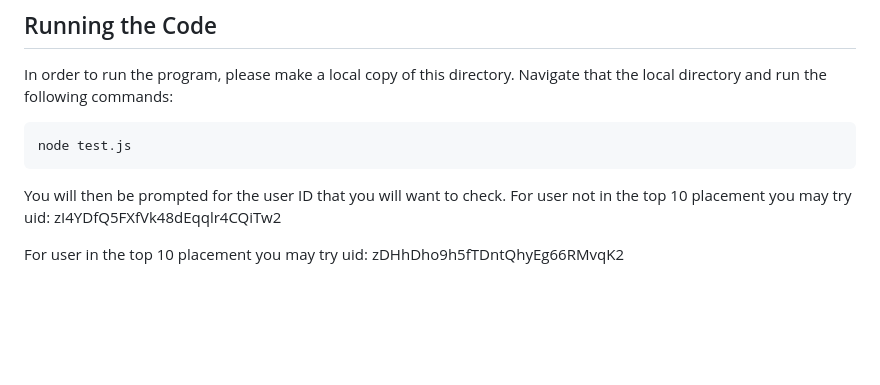
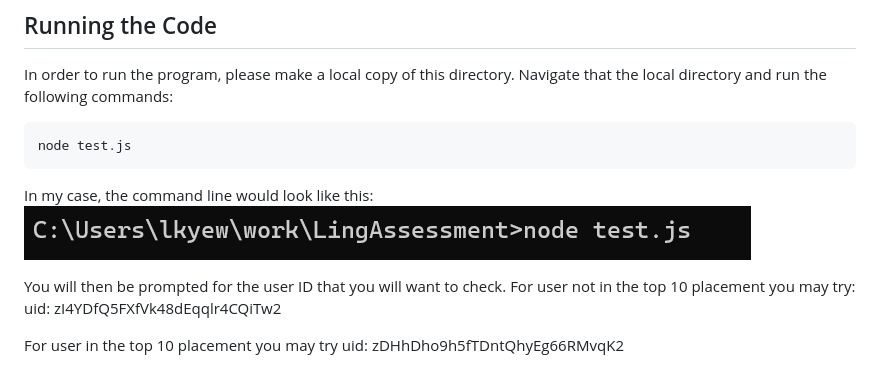
Before and after one commit to auan369/Ling-Assessment, a Markdown page: README.md, the part around the change. Rendered like a GitHub page; pictures changed too: pictures/runCommand.png (added); blank space fills up the shorter version.

````diff
--- a/README.md
+++ b/README.md
@@ -57,10 +57,14 @@ Navigate that the local directory and run the following commands:
 node test.js
 ```
 
+In my case, the command line would look like this:
+![image info](./pictures/runCommand.png)
+
+
 
 You will then be prompted for the user ID that you will want to check.
-For user not in the top 10 placement you may try
-    uid: zI4YDfQ5FXfVk48dEqqlr4CQiTw2
+For user not in the top 10 placement you may try:
+uid: zI4YDfQ5FXfVk48dEqqlr4CQiTw2
 
 For user in the top 10 placement you may try
-    uid: zDHhDho9h5fTDntQhyEg66RMvqK2
+uid: zDHhDho9h5fTDntQhyEg66RMvqK2
````
